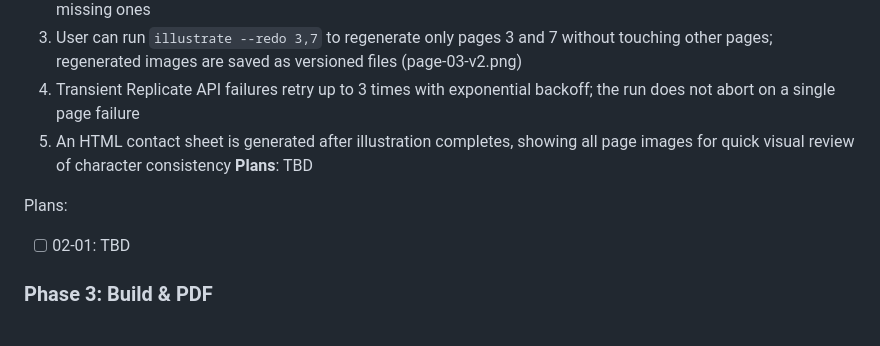
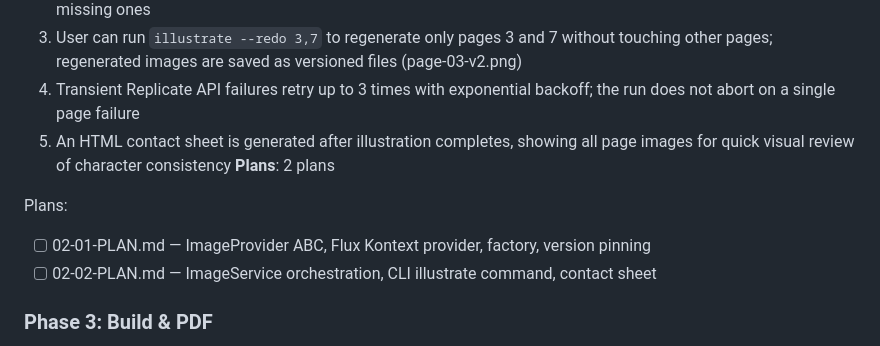
Before and after one commit to jefrya123/k-kids-books, a Markdown page: .planning/ROADMAP.md, the part around one of its changes. Drawn GitHub-style.

Commit message:
docs(02-image-generation): create phase plan — 2 plans, 2 waves

```diff
--- a/.planning/ROADMAP.md
+++ b/.planning/ROADMAP.md
@@ -47,10 +47,11 @@ Plans:
   3. User can run `illustrate --redo 3,7` to regenerate only pages 3 and 7 without touching other pages; regenerated images are saved as versioned files (page-03-v2.png)
   4. Transient Replicate API failures retry up to 3 times with exponential backoff; the run does not abort on a single page failure
   5. An HTML contact sheet is generated after illustration completes, showing all page images for quick visual review of character consistency
-**Plans**: TBD
+**Plans**: 2 plans
 
 Plans:
-- [ ] 02-01: TBD
+- [ ] 02-01-PLAN.md — ImageProvider ABC, Flux Kontext provider, factory, version pinning
+- [ ] 02-02-PLAN.md — ImageService orchestration, CLI illustrate command, contact sheet
 
 ### Phase 3: Build & PDF
 **Goal**: User can run `uv run bookforge build <slug>` and get all six PDFs — three language editions in both screen and print formats — with correct Korean text rendering, KDP-compliant bleed and DPI, and no crop marks
```
Also changed, not shown: other parts of .planning/ROADMAP.md (+5 -5 lines), 2 other files.
